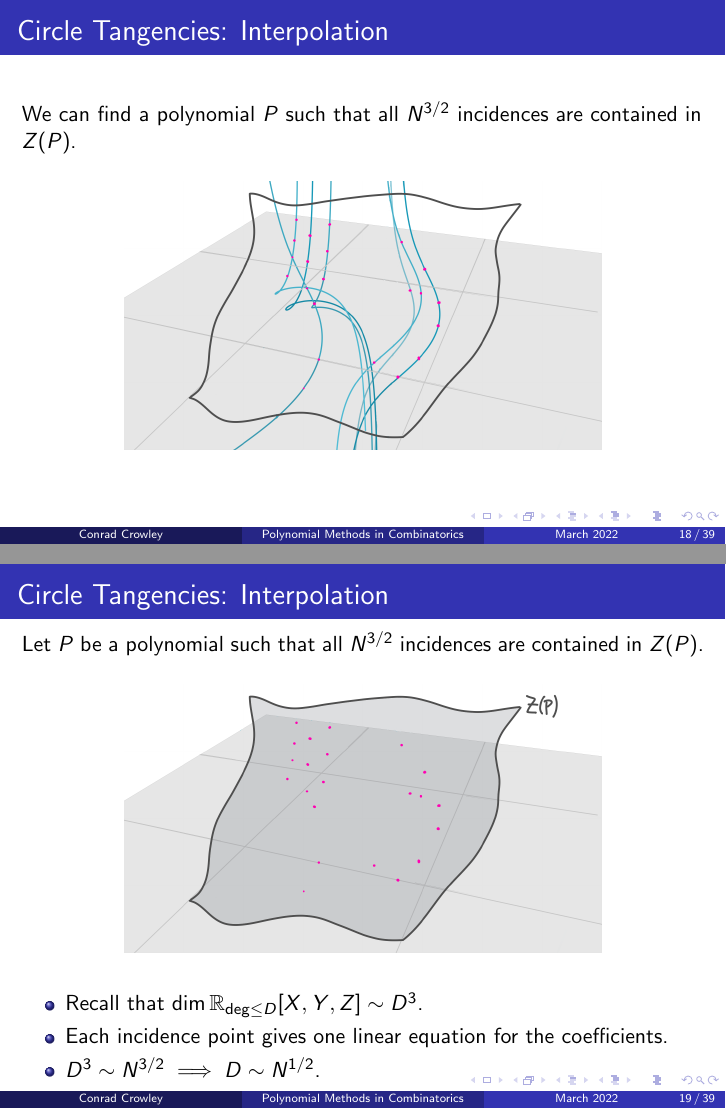
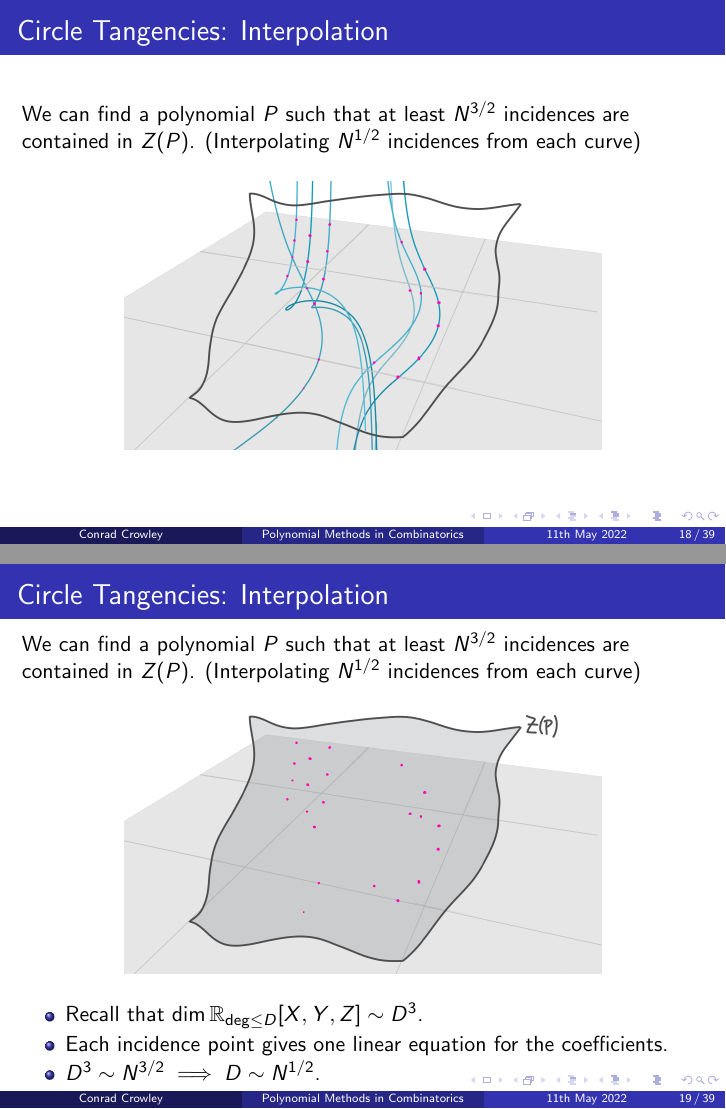
Before and after one commit to Conrad-Crowley/Polynomial-Methods-Slides-FYP-Presentation, LaTeX slides (slides.tex): pages 26 and 30 of 59, joined at a grey line. Compiled offline with pdfLaTeX.

Commit message:
Small Changes

```diff
--- a/slides.tex
+++ b/slides.tex
@@ -70,8 +70,8 @@
 \author[Conrad Crowley] % (optional)
 {Conrad Crowley \\[6em] Supervisor: Marco Vitturi  }
 
-%\logo{\includegraphics[height=1.5cm]{lion-logo.jpg}}
-\date{March 2022}
+%\logo{\includegraphics[height=1.5cm]{images/ucc.png}}
+\date{11th May 2022}
 %End of title page configuration block
 %------------------------------------------------------------
 
@@ -275,15 +275,14 @@ At every point of intersection, the tangent vectors span a vertical plane.
 
 
 \nfr{{Circle Tangencies: Interpolation}
-Let $P$ be a polynomial such that all $N^{3/2}$ incidences are contained in $Z(P)$.
-
+We can find a polynomial $P$ such that at least $N^{3/2}$  incidences are contained in $Z(P)$. (Interpolating $N^{1/2}$ incidences from each curve)
 \begin{figure}[h]
     \centering
     \includegraphics[width=0.7\textwidth]{images/lots_of_dots_a.png}
 \end{figure}
 }
 \nfr{{Circle Tangencies: Interpolation}
-We can find a polynomial $P$ such that all $N^{3/2}$ incidences are contained in $Z(P)$.
+We can find a polynomial $P$ such that at least $N^{3/2}$  incidences are contained in $Z(P)$. (Interpolating $N^{1/2}$ incidences from each curve)
 
 \begin{figure}[h]
     \centering
```
Also changed, not shown: slides.pdf, slides.tex (5 more changed lines), 3 other files.
